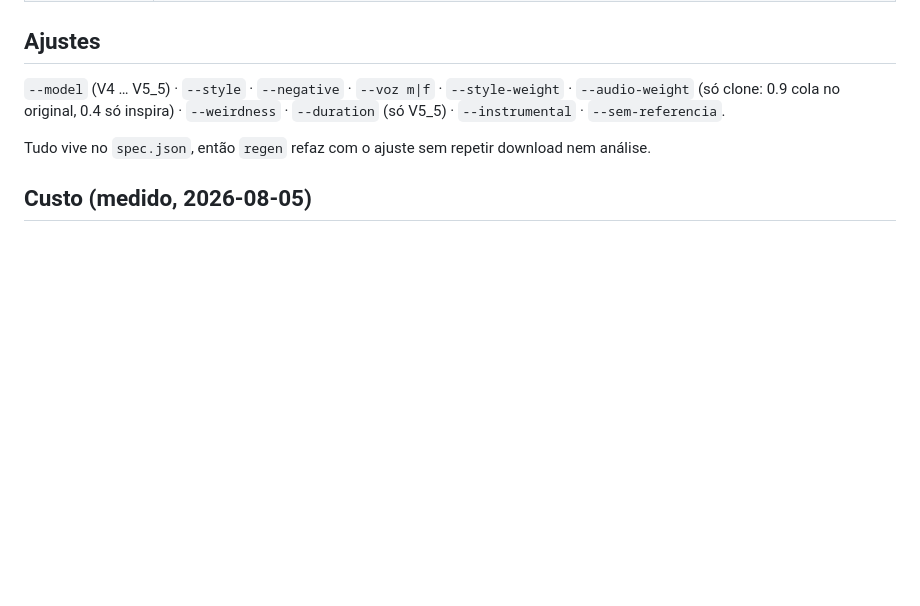
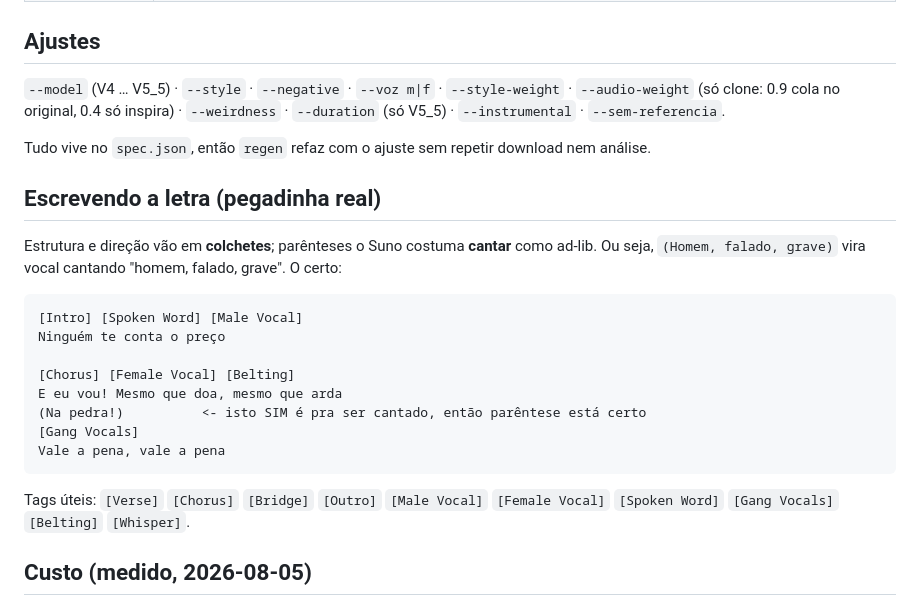
Before and after one commit to inematds/musicaclone, a Markdown page: README.md, the part around the change. GitHub-like rendering; blank space fills up the shorter version.

Commit message:
docs: letra em colchete vs parentese (marcacao de palco vazava cantada)

````diff
--- a/README.md
+++ b/README.md
@@ -68,6 +68,26 @@ Saída em `~/projetos/output/musicas/<slug>/` (mude com `MUSICA_OUT`):
 
 Tudo vive no `spec.json`, então `regen` refaz com o ajuste sem repetir download nem análise.
 
+## Escrevendo a letra (pegadinha real)
+
+Estrutura e direção vão em **colchetes**; parênteses o Suno costuma **cantar**
+como ad-lib. Ou seja, `(Homem, falado, grave)` vira vocal cantando "homem,
+falado, grave". O certo:
+
+```
+[Intro] [Spoken Word] [Male Vocal]
+Ninguém te conta o preço
+
+[Chorus] [Female Vocal] [Belting]
+E eu vou! Mesmo que doa, mesmo que arda
+(Na pedra!)          <- isto SIM é pra ser cantado, então parêntese está certo
+[Gang Vocals]
+Vale a pena, vale a pena
+```
+
+Tags úteis: `[Verse]` `[Chorus]` `[Bridge]` `[Outro]` `[Male Vocal]`
+`[Female Vocal]` `[Spoken Word]` `[Gang Vocals]` `[Belting]` `[Whisper]`.
+
 ## Custo (medido, 2026-08-05)
 
 **12 créditos por geração** (V5, custom mode, 2 faixas de ~3 min) ≈ US$ 0,06 —
````
Also changed, not shown: SKILL.md (+6 -0 lines).
